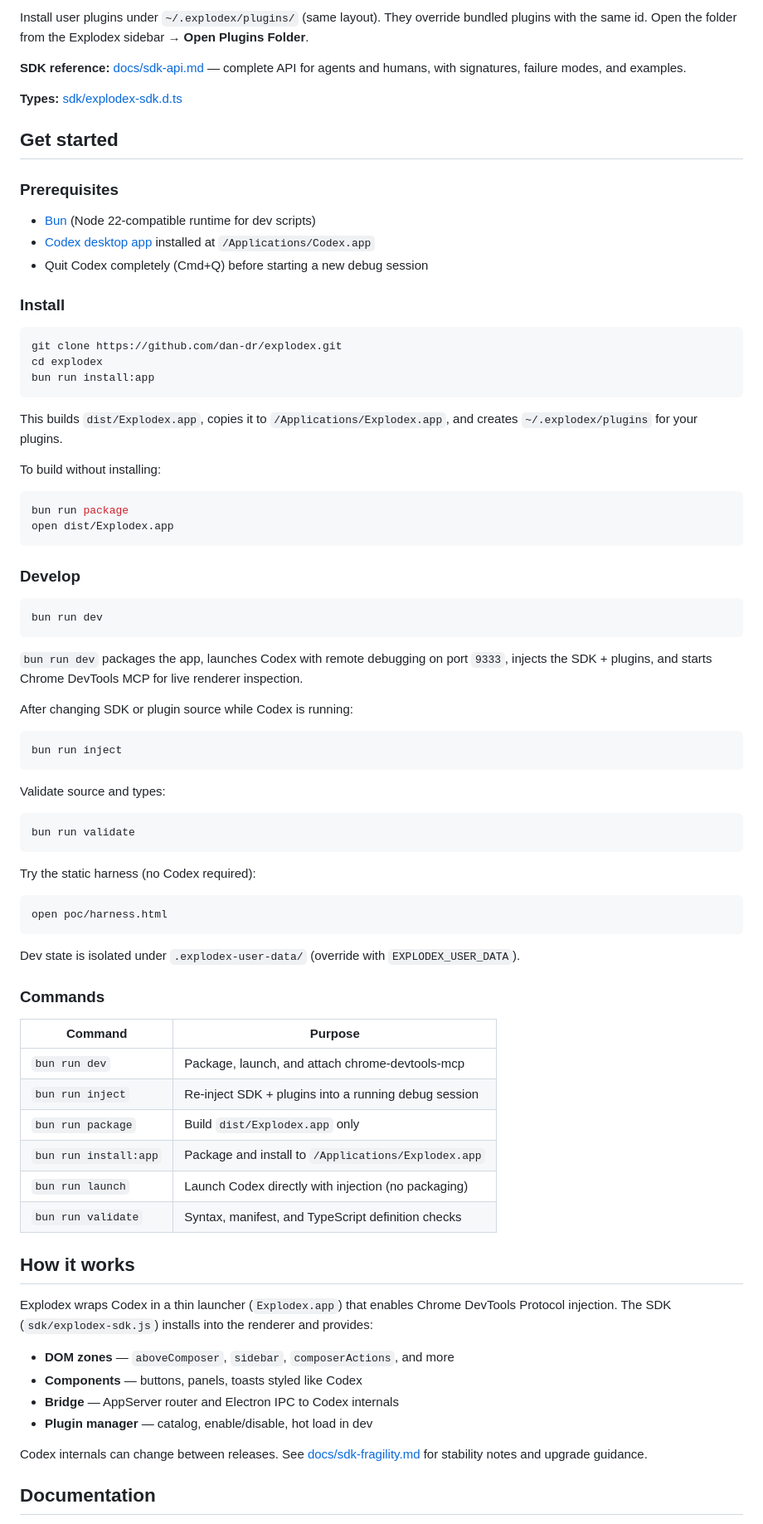
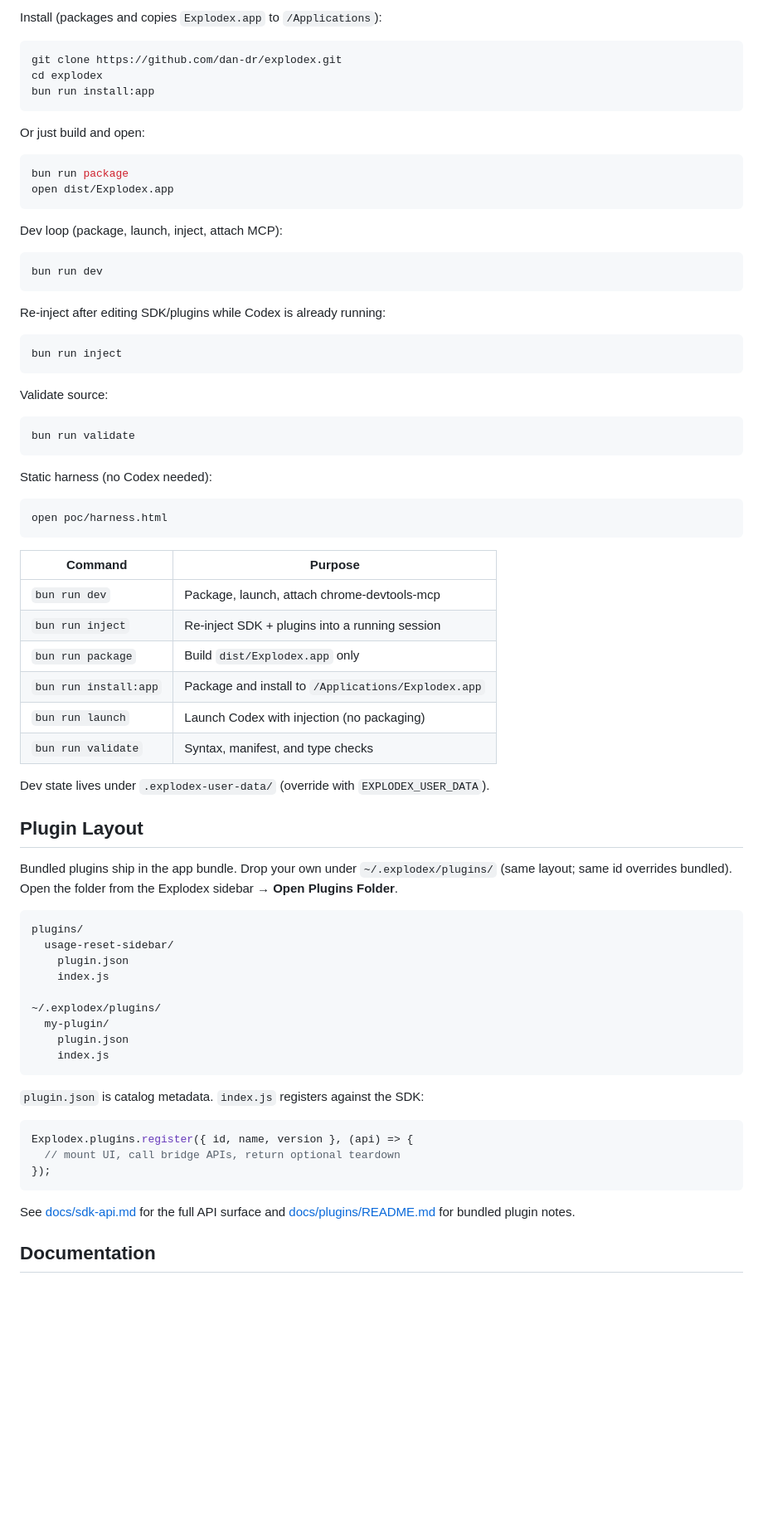
Before and after one commit to dan-dr/explodex, a Markdown page: README.md, the part around one of its changes. Shown at 83% size. GitHub-like rendering; blank space fills up the shorter version.

````diff
--- a/README.md
+++ b/README.md
@@ -68,18 +38,4 @@ my-plugin/
-Install user plugins under `~/.explodex/plugins/` (same layout). They override bundled plugins with the same id. Open the folder from the Explodex sidebar → **Open Plugins Folder**.
-
-**SDK reference:** [docs/sdk-api.md](docs/sdk-api.md) — complete API for agents and humans, with signatures, failure modes, and examples.
-
-**Types:** [sdk/explodex-sdk.d.ts](sdk/explodex-sdk.d.ts)
-
-## Get started
-
-### Prerequisites
-
-- [Bun](https://bun.sh) (Node 22-compatible runtime for dev scripts)
-- [Codex desktop app](https://openai.com/codex) installed at `/Applications/Codex.app`
-- Quit Codex completely (Cmd+Q) before starting a new debug session
-
-### Install
+Install (packages and copies `Explodex.app` to `/Applications`):
 
 ```sh
 git clone https://github.com/dan-dr/explodex.git
@@ -87,64 +43,73 @@ cd explodex
 bun run install:app
 ```
 
-This builds `dist/Explodex.app`, copies it to `/Applications/Explodex.app`, and creates `~/.explodex/plugins` for your plugins.
-
-To build without installing:
+Or just build and open:
 
 ```sh
 bun run package
 open dist/Explodex.app
 ```
 
-### Develop
+Dev loop (package, launch, inject, attach MCP):
 
 ```sh
 bun run dev
 ```
 
-`bun run dev` packages the app, launches Codex with remote debugging on port `9333`, injects the SDK + plugins, and starts Chrome DevTools MCP for live renderer inspection.
-
-After changing SDK or plugin source while Codex is running:
+Re-inject after editing SDK/plugins while Codex is already running:
 
 ```sh
 bun run inject
 ```
 
-Validate source and types:
+Validate source:
 
 ```sh
 bun run validate
 ```
 
-Try the static harness (no Codex required):
+Static harness (no Codex needed):
 
 ```sh
 open poc/harness.html
 ```
 
-Dev state is isolated under `.explodex-user-data/` (override with `EXPLODEX_USER_DATA`).
-
-### Commands
-
 | Command | Purpose |
 |---------|---------|
-| `bun run dev` | Package, launch, and attach chrome-devtools-mcp |
-| `bun run inject` | Re-inject SDK + plugins into a running debug session |
+| `bun run dev` | Package, launch, attach chrome-devtools-mcp |
+| `bun run inject` | Re-inject SDK + plugins into a running session |
 | `bun run package` | Build `dist/Explodex.app` only |
 | `bun run install:app` | Package and install to `/Applications/Explodex.app` |
-| `bun run launch` | Launch Codex directly with injection (no packaging) |
-| `bun run validate` | Syntax, manifest, and TypeScript definition checks |
+| `bun run launch` | Launch Codex with injection (no packaging) |
+| `bun run validate` | Syntax, manifest, and type checks |
 
-## How it works
+Dev state lives under `.explodex-user-data/` (override with `EXPLODEX_USER_DATA`).
 
-Explodex wraps Codex in a thin launcher (`Explodex.app`) that enables Chrome DevTools Protocol injection. The SDK (`sdk/explodex-sdk.js`) installs into the renderer and provides:
+## Plugin Layout
 
-- **DOM zones** — `aboveComposer`, `sidebar`, `composerActions`, and more
-- **Components** — buttons, panels, toasts styled like Codex
-- **Bridge** — AppServer router and Electron IPC to Codex internals
-- **Plugin manager** — catalog, enable/disable, hot load in dev
+Bundled plugins ship in the app bundle. Drop your own under `~/.explodex/plugins/` (same layout; same id overrides bundled). Open the folder from the Explodex sidebar → **Open Plugins Folder**.
 
-Codex internals can change between releases. See [docs/sdk-fragility.md](docs/sdk-fragility.md) for stability notes and upgrade guidance.
+```text
+plugins/
+  usage-reset-sidebar/
+    plugin.json
+    index.js
+
+~/.explodex/plugins/
+  my-plugin/
+    plugin.json
+    index.js
+```
+
+`plugin.json` is catalog metadata. `index.js` registers against the SDK:
+
+```js
+Explodex.plugins.register({ id, name, version }, (api) => {
+  // mount UI, call bridge APIs, return optional teardown
+});
+```
+
+See [docs/sdk-api.md](docs/sdk-api.md) for the full API surface and [docs/plugins/README.md](docs/plugins/README.md) for bundled plugin notes.
 
 ## Documentation
 
````
Also changed, not shown: other parts of README.md (+31 -64 lines).
